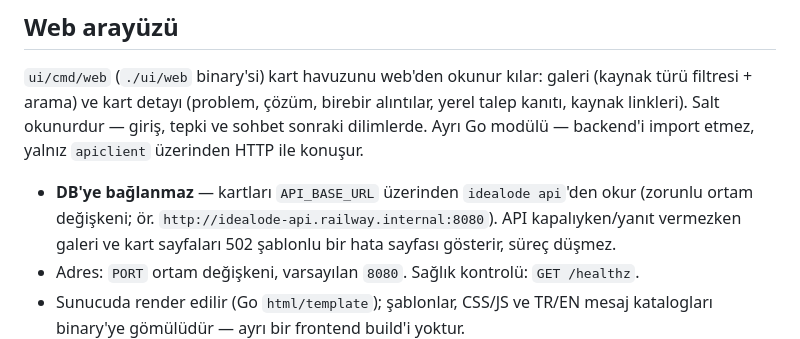
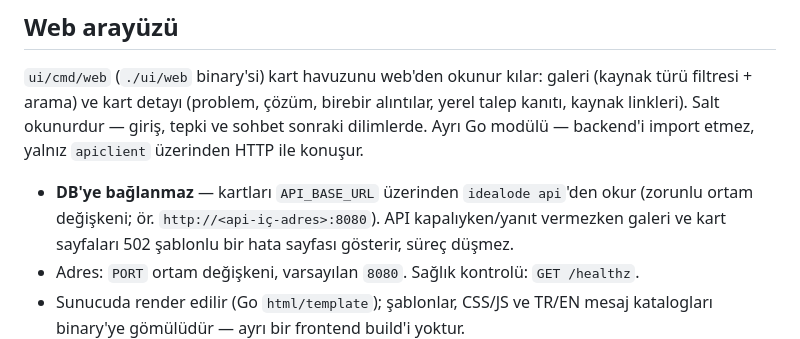
Before and after one commit to musaay/idealode, a Markdown page: README.md, the part around the change. GitHub-like rendering.

```diff
--- a/README.md
+++ b/README.md
@@ -111,7 +111,7 @@ giriş, tepki ve sohbet sonraki dilimlerde. Ayrı Go modülü — backend'i impo
 etmez, yalnız `apiclient` üzerinden HTTP ile konuşur.
 
 - **DB'ye bağlanmaz** — kartları `API_BASE_URL` üzerinden `idealode api`'den
-  okur (zorunlu ortam değişkeni; ör. `http://idealode-api.railway.internal:8080`).
+  okur (zorunlu ortam değişkeni; ör. `http://<api-iç-adres>:8080`).
   API kapalıyken/yanıt vermezken galeri ve kart sayfaları 502 şablonlu bir
   hata sayfası gösterir, süreç düşmez.
 - Adres: `PORT` ortam değişkeni, varsayılan `8080`. Sağlık kontrolü:
```
Also changed, not shown: docs/specs/faz2-dilim1b-api.md (+2 -2 lines).
